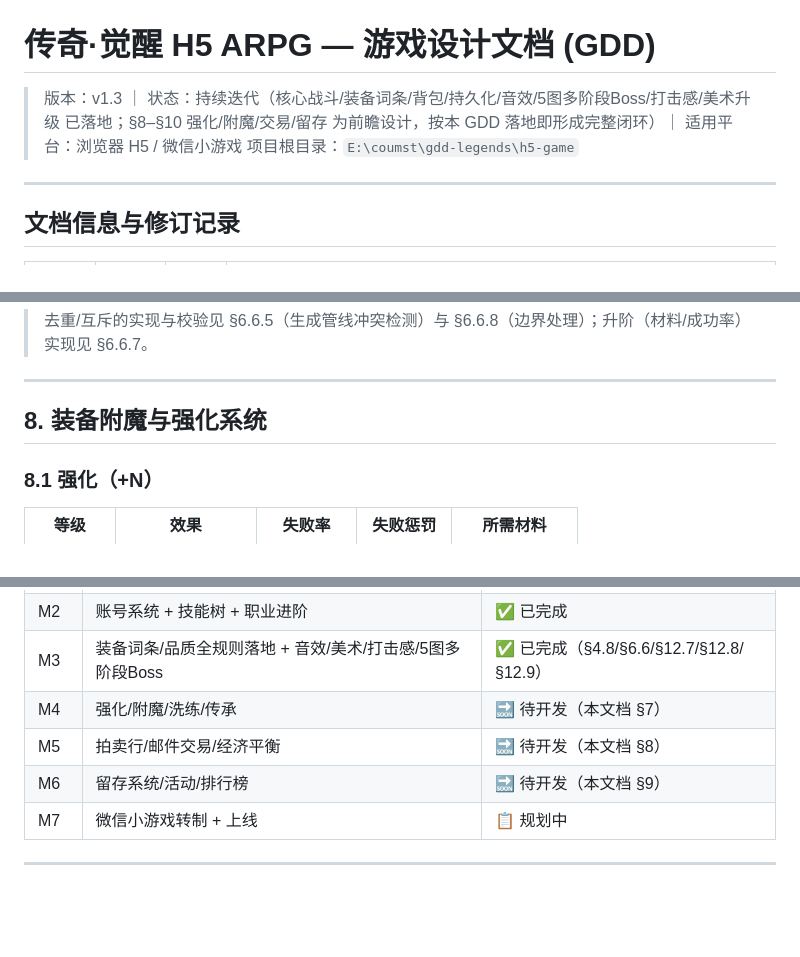
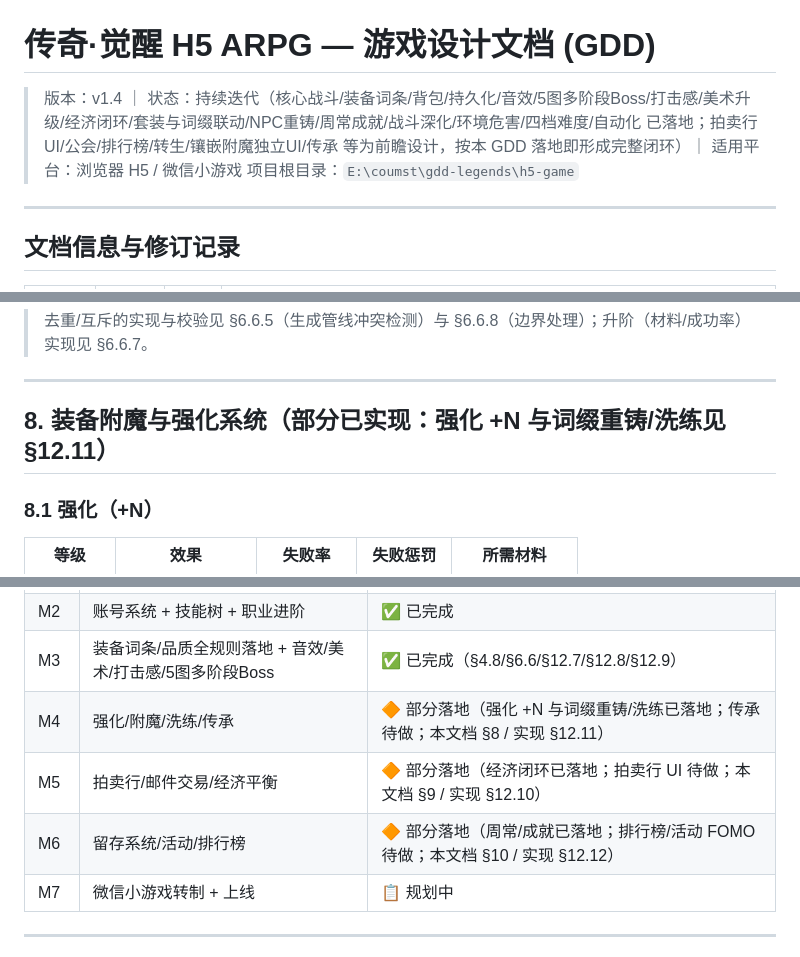
Before and after one commit to huqingjie0118-droid/gdd-legends, a Markdown page: GDD.md, 3 parts joined by grey strips. Drawn GitHub-style; blank space fills up the shorter version.

```diff
--- a/GDD.md
+++ b/GDD.md
@@ -1,6 +1,6 @@
 # 传奇·觉醒 H5 ARPG — 游戏设计文档 (GDD)
 
-> 版本：v1.3 ｜ 状态：持续迭代（核心战斗/装备词条/背包/持久化/音效/5图多阶段Boss/打击感/美术升级 已落地；§8–§10 强化/附魔/交易/留存 为前瞻设计，按本 GDD 落地即形成完整闭环）｜ 适用平台：浏览器 H5 / 微信小游戏
+> 版本：v1.4 ｜ 状态：持续迭代（核心战斗/装备词条/背包/持久化/音效/5图多阶段Boss/打击感/美术升级/经济闭环/套装与词缀联动/NPC重铸/周常成就/战斗深化/环境危害/四档难度/自动化 已落地；拍卖行UI/公会/排行榜/转生/镶嵌附魔独立UI/传承 等为前瞻设计，按本 GDD 落地即形成完整闭环）｜ 适用平台：浏览器 H5 / 微信小游戏
 > 项目根目录：`E:\coumst\gdd-legends\h5-game`
 
 ---
@@ -723,7 +724,7 @@ generateEquipment(sourceLevel, prof, opts)            // index.html 入口，兼
 
 ---
 
-## 8. 装备附魔与强化系统
+## 8. 装备附魔与强化系统（部分已实现：强化 +N 与词缀重铸/洗练见 §12.11）
 
 ### 8.1 强化（+N）
 
@@ -998,9 +1049,9 @@ generateEquipment(sourceLevel, prof, opts)            // index.html 入口，兼
 | M1 | 原型：单文件 H5、三职业、战斗、词条掉落 | ✅ 已完成 |
 | M2 | 账号系统 + 技能树 + 职业进阶 | ✅ 已完成 |
 | M3 | 装备词条/品质全规则落地 + 音效/美术/打击感/5图多阶段Boss | ✅ 已完成（§4.8/§6.6/§12.7/§12.8/§12.9） |
-| M4 | 强化/附魔/洗练/传承 | 🔜 待开发（本文档 §7） |
-| M5 | 拍卖行/邮件交易/经济平衡 | 🔜 待开发（本文档 §8） |
-| M6 | 留存系统/活动/排行榜 | 🔜 待开发（本文档 §9） |
+| M4 | 强化/附魔/洗练/传承 | 🔶 部分落地（强化 +N 与词缀重铸/洗练已落地；传承待做；本文档 §8 / 实现 §12.11） |
+| M5 | 拍卖行/邮件交易/经济平衡 | 🔶 部分落地（经济闭环已落地；拍卖行 UI 待做；本文档 §9 / 实现 §12.10） |
+| M6 | 留存系统/活动/排行榜 | 🔶 部分落地（周常/成就已落地；排行榜/活动 FOMO 待做；本文档 §10 / 实现 §12.12） |
 | M7 | 微信小游戏转制 + 上线 | 📋 规划中 |
 
 ---
```
Also changed, not shown: other parts of GDD.md (+54 -3 lines).
